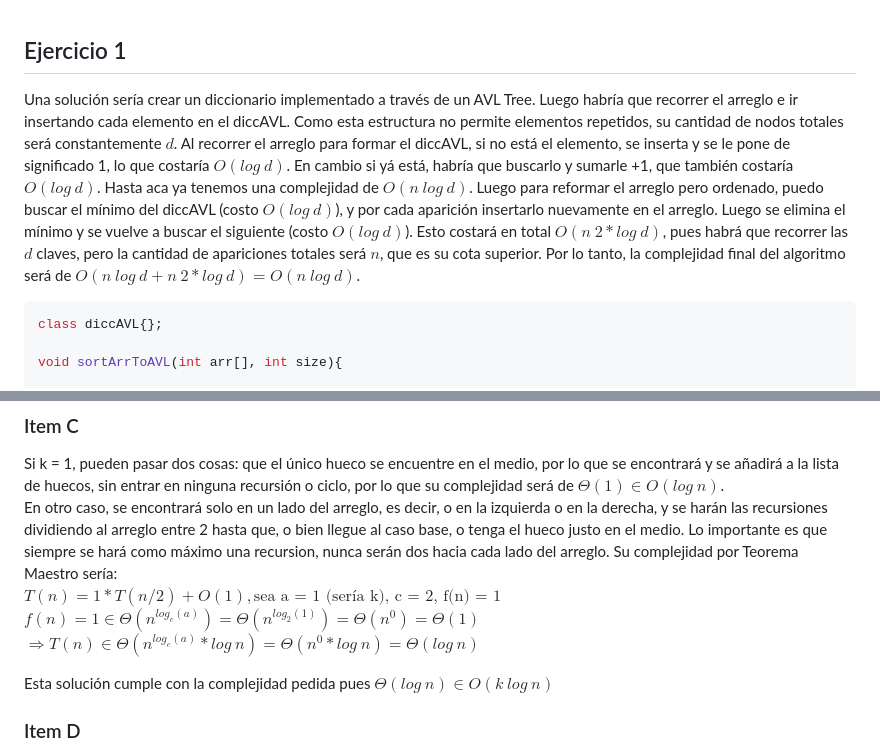
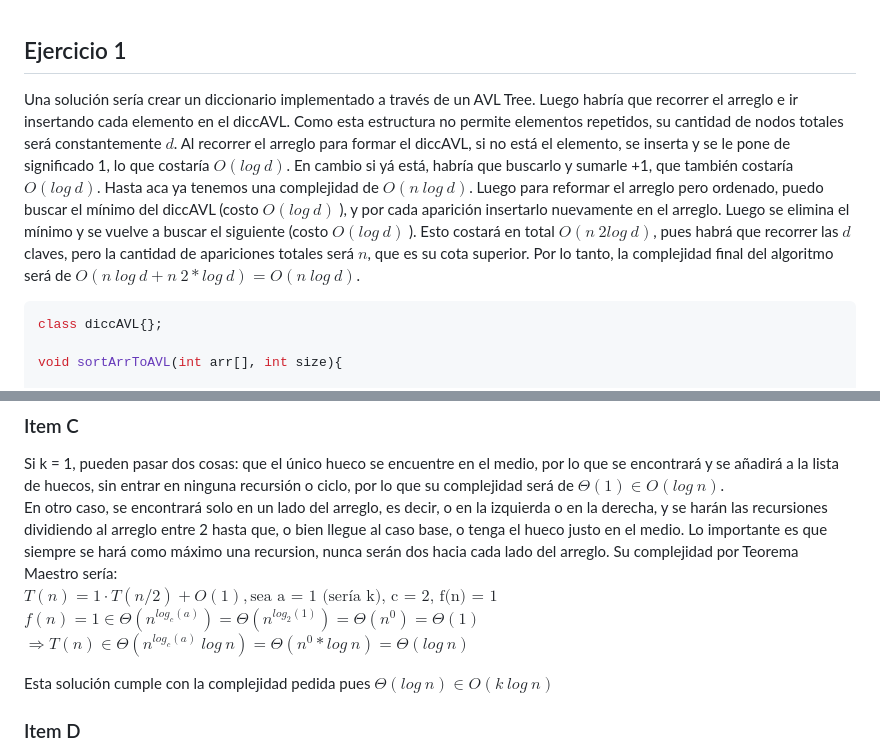
Before and after one commit to matuneville/uba-algo2, a Markdown page: ExamenesResueltos/segundoParcial_100622.md, 2 parts joined by grey strips. Rendered like a GitHub page.

````diff
--- a/ExamenesResueltos/segundoParcial_100622.md
+++ b/ExamenesResueltos/segundoParcial_100622.md
@@ -1,6 +1,6 @@
 ## Ejercicio 1
 
-Una solución sería crear un diccionario implementado a través de un AVL Tree. Luego habría que recorrer el arreglo e ir insertando cada elemento en el diccAVL. Como esta estructura no permite elementos repetidos, su cantidad de nodos totales será constantemente $d$. Al recorrer el arreglo para formar el diccAVL, si no está el elemento, se inserta y se le pone de significado 1, lo que costaría $O(log\ d)$. En cambio si yá está, habría que buscarlo y sumarle +1, que también costaría $O(log\ d)$. Hasta aca ya tenemos una complejidad de $O(n\ log\ d)$. Luego para reformar el arreglo pero ordenado, puedo buscar el mínimo del diccAVL (costo $O(log\ d)$), y por cada aparición insertarlo nuevamente en el arreglo. Luego se elimina el mínimo y se vuelve a buscar el siguiente (costo $O(log\ d)$). Esto costará en total $O(n\ 2*log\ d)$, pues habrá que recorrer las $d$ claves, pero la cantidad de apariciones totales será $n$, que es su cota superior. Por lo tanto, la complejidad final del algoritmo será de $O(n\ log\ d + n\ 2*log\ d) = O(n\ log\ d)$.
+Una solución sería crear un diccionario implementado a través de un AVL Tree. Luego habría que recorrer el arreglo e ir insertando cada elemento en el diccAVL. Como esta estructura no permite elementos repetidos, su cantidad de nodos totales será constantemente $d$. Al recorrer el arreglo para formar el diccAVL, si no está el elemento, se inserta y se le pone de significado 1, lo que costaría $O(log\ d)$. En cambio si yá está, habría que buscarlo y sumarle +1, que también costaría $O(log\ d)$. Hasta aca ya tenemos una complejidad de $O(n\ log\ d)$. Luego para reformar el arreglo pero ordenado, puedo buscar el mínimo del diccAVL (costo $O(log\ d)$ ), y por cada aparición insertarlo nuevamente en el arreglo. Luego se elimina el mínimo y se vuelve a buscar el siguiente (costo $O(log\ d)$ ). Esto costará en total $O(n\ 2log\ d)$, pues habrá que recorrer las $d$ claves, pero la cantidad de apariciones totales será $n$, que es su cota superior. Por lo tanto, la complejidad final del algoritmo será de $O(n\ log\ d + n\ 2*log\ d) = O(n\ log\ d)$.
 
 ```cpp
 class diccAVL{};
@@ -138,9 +138,9 @@ La parte de Unir los subproblemas sería también cuando se pushean los huecos,
 
 Si k = 1, pueden pasar dos cosas: que el único hueco se encuentre en el medio, por lo que se encontrará y se añadirá a la lista de huecos, sin entrar en ninguna recursión o ciclo, por lo que su complejidad será de $\Theta(1) \in O(log\ n)$.
 En otro caso, se encontrará solo en un lado del arreglo, es decir, o en la izquierda o en la derecha, y se harán las recursiones dividiendo al arreglo entre 2 hasta que, o bien llegue al caso base, o tenga el hueco justo en el medio. Lo importante es que siempre se hará como máximo una recursion, nunca serán dos hacia cada lado del arreglo. Su complejidad por Teorema Maestro sería:
-$T(n) = 1*T(n/2)+O(1), \text{sea a = 1 (sería k), c = 2, f(n) = 1}$
+$T(n) = 1\cdot T(n/2)+O(1), \text{sea a = 1 (sería k), c = 2, f(n) = 1}$
 $f(n) = 1 \in \Theta(n^{log_c(a)}) = \Theta(n^{log_2(1)}) = \Theta(n^{0}) = \Theta(1)$
-$\Rightarrow T(n) \in \Theta(n^{log_c(a)}*log\ n) = \Theta(n^0*log\ n) = \Theta(log\ n)$
+$\Rightarrow T(n) \in \Theta(n^{log_c(a)}\ log\ n) = \Theta(n^0*log\ n) = \Theta(log\ n)$
 
 Esta solución cumple con la complejidad pedida pues $\Theta(log\ n) \in O(k\ log\ n)$
 
````
